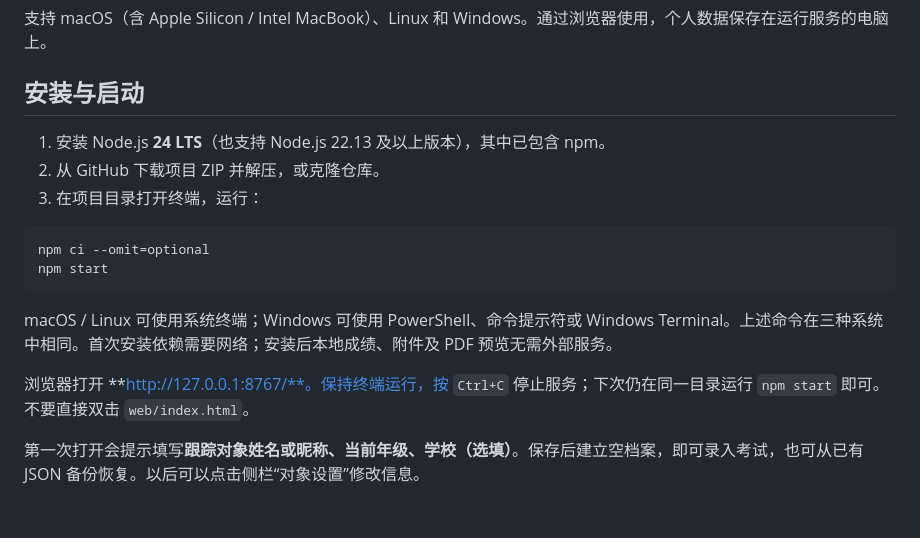
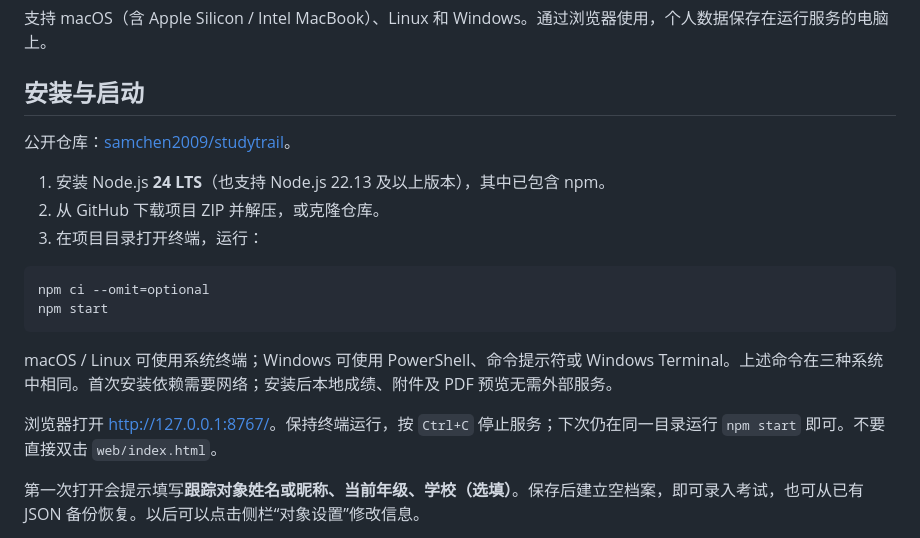
Before and after one commit to samchen2009/studytrail, a Markdown page: README.md, the part around the change. GitHub-like rendering; blank space fills up the shorter version.

Commit message:
Link public repository and fix startup URL rendering

```diff
--- a/README.md
+++ b/README.md
@@ -5,6 +5,8 @@
 支持 macOS（含 Apple Silicon / Intel MacBook）、Linux 和 Windows。通过浏览器使用，个人数据保存在运行服务的电脑上。
 
 ## 安装与启动
+
+公开仓库：[samchen2009/studytrail](https://github.com/samchen2009/studytrail)。
 
 1. 安装 Node.js **24 LTS**（也支持 Node.js 22.13 及以上版本），其中已包含 npm。
 2. 从 GitHub 下载项目 ZIP 并解压，或克隆仓库。
@@ -17,7 +19,7 @@ npm start
 
 macOS / Linux 可使用系统终端；Windows 可使用 PowerShell、命令提示符或 Windows Terminal。上述命令在三种系统中相同。首次安装依赖需要网络；安装后本地成绩、附件及 PDF 预览无需外部服务。
 
-浏览器打开 **http://127.0.0.1:8767/**。保持终端运行，按 `Ctrl+C` 停止服务；下次仍在同一目录运行 `npm start` 即可。不要直接双击 `web/index.html`。
+浏览器打开 [http://127.0.0.1:8767/](http://127.0.0.1:8767/)。保持终端运行，按 `Ctrl+C` 停止服务；下次仍在同一目录运行 `npm start` 即可。不要直接双击 `web/index.html`。
 
 第一次打开会提示填写**跟踪对象姓名或昵称、当前年级、学校（选填）**。保存后建立空档案，即可录入考试，也可从已有 JSON 备份恢复。以后可以点击侧栏“对象设置”修改信息。
 
```
